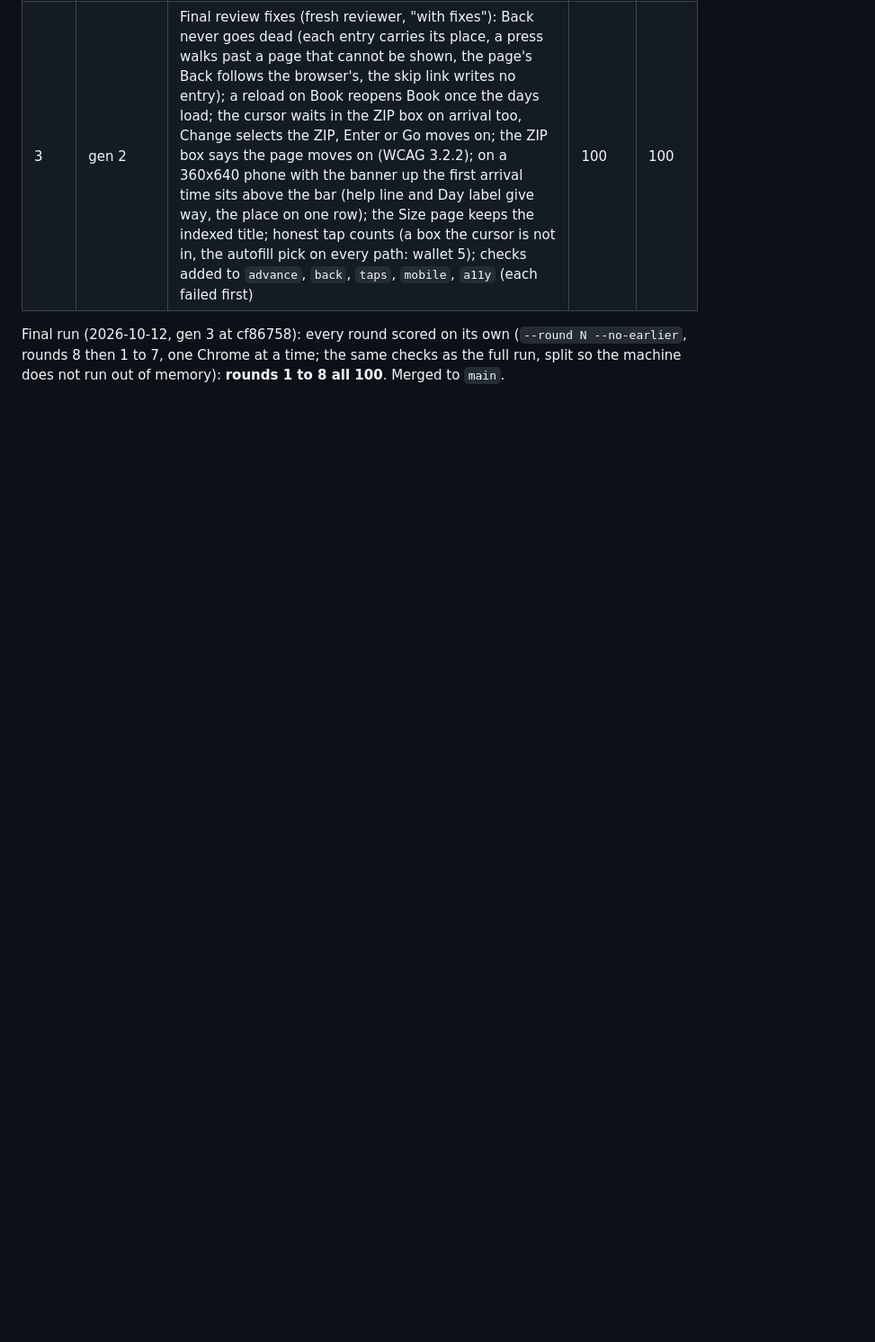
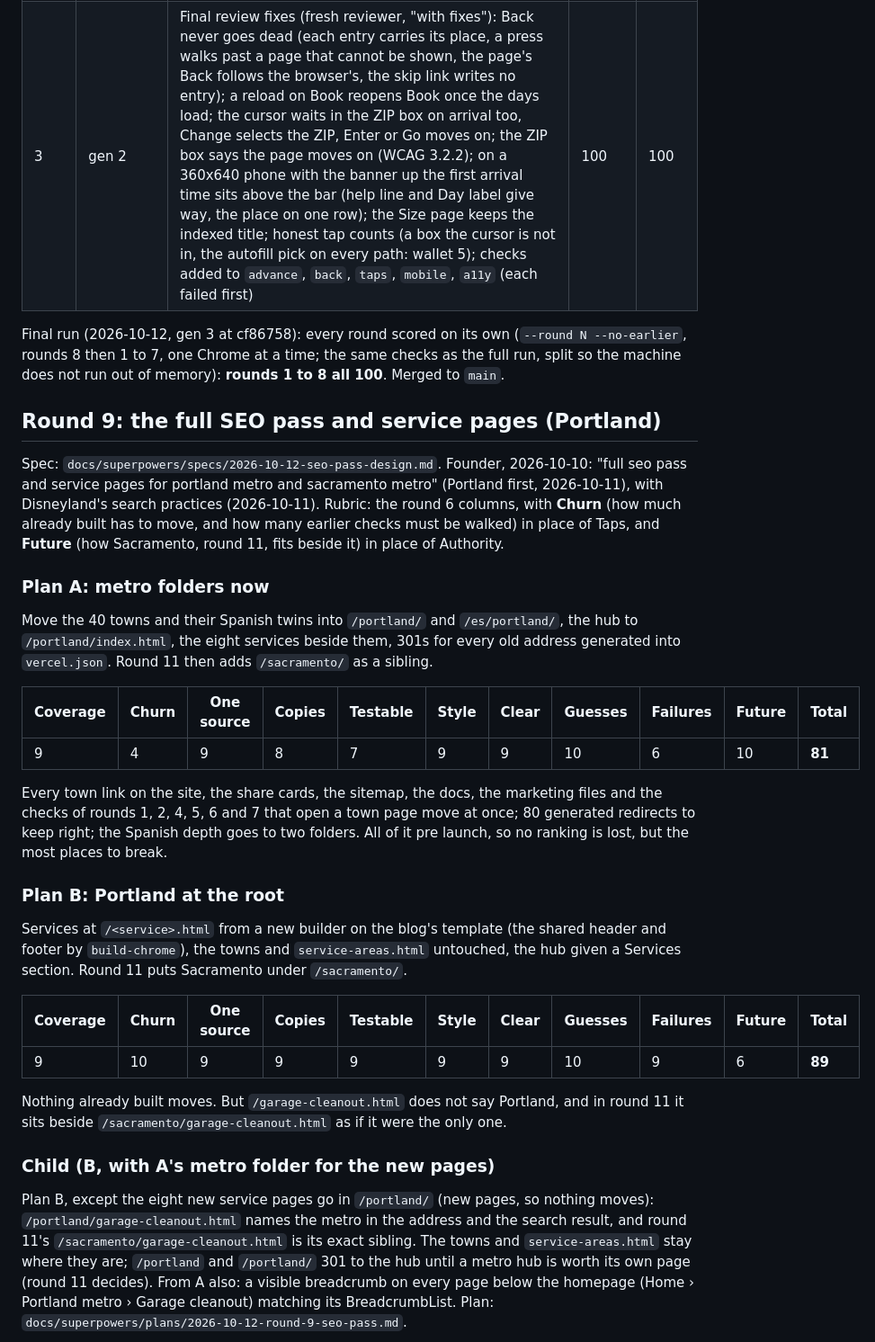
Before and after one commit to jaiykob/jkr, a Markdown page: docs/superpowers/evolution.md, the part around one of its changes. Shown at 90% size. Drawn GitHub-style; blank space fills up the shorter version.

Commit message:
Round 9: the SEO pass spec, two plans scored (Portland at the root 89, metro folders 81), the child
Co-Authored-By: Claude Opus 5.5 <noreply@anthropic.com>

```diff
--- a/docs/superpowers/evolution.md
+++ b/docs/superpowers/evolution.md
@@ -699,3 +699,58 @@ Final run (2026-10-12, gen 3 at cf86758): every round scored on its own
 (`--round N --no-earlier`, rounds 8 then 1 to 7, one Chrome at a time; the
 same checks as the full run, split so the machine does not run out of
 memory): **rounds 1 to 8 all 100**. Merged to `main`.
+
+## Round 9: the full SEO pass and service pages (Portland)
+
+Spec: `docs/superpowers/specs/2026-10-12-seo-pass-design.md`. Founder,
+2026-10-10: "full seo pass and service pages for portland metro and
+sacramento metro" (Portland first, 2026-10-11), with Disneyland's search
+practices (2026-10-11). Rubric: the round 6 columns, with **Churn** (how
+much already built has to move, and how many earlier checks must be walked)
+in place of Taps, and **Future** (how Sacramento, round 11, fits beside it)
+in place of Authority.
+
+### Plan A: metro folders now
+
+Move the 40 towns and their Spanish twins into `/portland/` and
+`/es/portland/`, the hub to `/portland/index.html`, the eight services
+beside them, 301s for every old address generated into `vercel.json`. Round
+11 then adds `/sacramento/` as a sibling.
+
+| Coverage | Churn | One source | Copies | Testable | Style | Clear | Guesses | Failures | Future | **Total** |
+| --- | --- | --- | --- | --- | --- | --- | --- | --- | --- | --- |
+| 9 | 4 | 9 | 8 | 7 | 9 | 9 | 10 | 6 | 10 | **81** |
+
+Every town link on the site, the share cards, the sitemap, the docs, the
+marketing files and the checks of rounds 1, 2, 4, 5, 6 and 7 that open a
+town page move at once; 80 generated redirects to keep right; the Spanish
+depth goes to two folders. All of it pre launch, so no ranking is lost, but
+the most places to break.
+
+### Plan B: Portland at the root
+
+Services at `/<service>.html` from a new builder on the blog's template
+(the shared header and footer by `build-chrome`), the towns and
+`service-areas.html` untouched, the hub given a Services section. Round 11
+puts Sacramento under `/sacramento/`.
+
+| Coverage | Churn | One source | Copies | Testable | Style | Clear | Guesses | Failures | Future | **Total** |
+| --- | --- | --- | --- | --- | --- | --- | --- | --- | --- | --- |
+| 9 | 10 | 9 | 9 | 9 | 9 | 9 | 10 | 9 | 6 | **89** |
+
+Nothing already built moves. But `/garage-cleanout.html` does not say
+Portland, and in round 11 it sits beside `/sacramento/garage-cleanout.html`
+as if it were the only one.
+
+### Child (B, with A's metro folder for the new pages)
+
+Plan B, except the eight new service pages go in `/portland/` (new pages,
+so nothing moves): `/portland/garage-cleanout.html` names the metro in the
+address and the search result, and round 11's
+`/sacramento/garage-cleanout.html` is its exact sibling. The towns and
+`service-areas.html` stay where they are; `/portland` and `/portland/` 301
+to the hub until a metro hub is worth its own page (round 11 decides).
+From A also: a visible breadcrumb on every page below the homepage
+(Home › Portland metro › Garage cleanout) matching its BreadcrumbList.
+Plan: `docs/superpowers/plans/2026-10-12-round-9-seo-pass.md`.
+
```
Also changed, not shown: other parts of docs/superpowers/evolution.md (+5 -0 lines), 1 other file.
